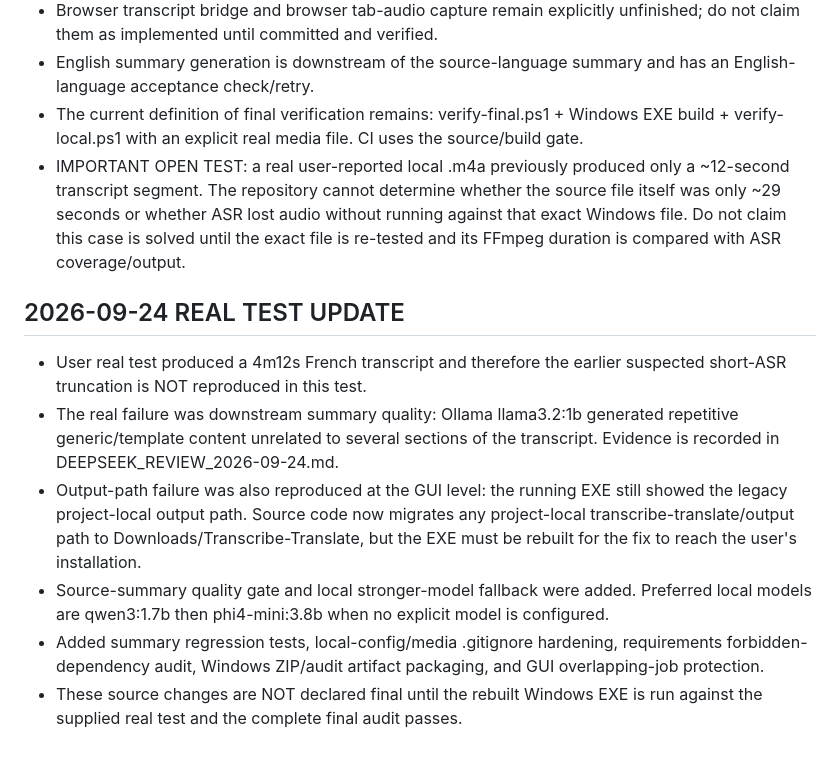
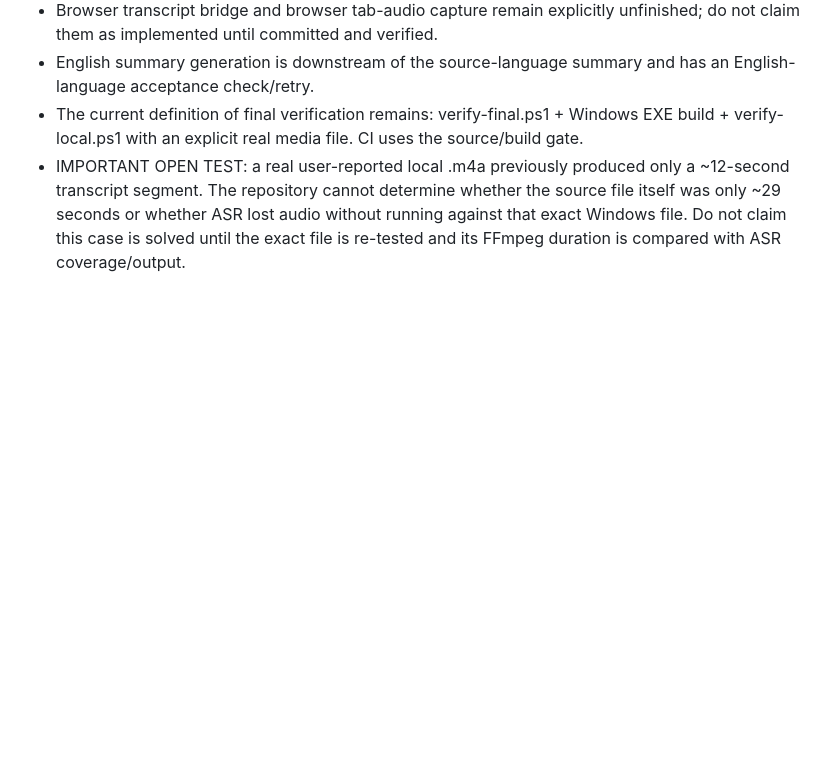
Before and after one commit to stevensterkst/OpenAI, a Markdown page: transcribe-translate/AGENTS.md, the part around the change. Rendered like a GitHub page; blank space fills up the shorter version.

Commit message:
Restore user-owned AGENTS.md; do not modify coordination instructions

```diff
--- a/transcribe-translate/AGENTS.md
+++ b/transcribe-translate/AGENTS.md
@@ -50,12 +50,3 @@ This project utilizes a dual-engine AI strategy (OpenAI & DeepSeek). To maintain
 - English summary generation is downstream of the source-language summary and has an English-language acceptance check/retry.
 - The current definition of final verification remains: verify-final.ps1 + Windows EXE build + verify-local.ps1 with an explicit real media file. CI uses the source/build gate.
 - IMPORTANT OPEN TEST: a real user-reported local .m4a previously produced only a ~12-second transcript segment. The repository cannot determine whether the source file itself was only ~29 seconds or whether ASR lost audio without running against that exact Windows file. Do not claim this case is solved until the exact file is re-tested and its FFmpeg duration is compared with ASR coverage/output.
-
-
-## 2026-09-24 REAL TEST UPDATE
-- User real test produced a 4m12s French transcript and therefore the earlier suspected short-ASR truncation is NOT reproduced in this test.
-- The real failure was downstream summary quality: Ollama llama3.2:1b generated repetitive generic/template content unrelated to several sections of the transcript. Evidence is recorded in DEEPSEEK_REVIEW_2026-09-24.md.
-- Output-path failure was also reproduced at the GUI level: the running EXE still showed the legacy project-local output path. Source code now migrates any project-local transcribe-translate/output path to Downloads/Transcribe-Translate, but the EXE must be rebuilt for the fix to reach the user's installation.
-- Source-summary quality gate and local stronger-model fallback were added. Preferred local models are qwen3:1.7b then phi4-mini:3.8b when no explicit model is configured.
-- Added summary regression tests, local-config/media .gitignore hardening, requirements forbidden-dependency audit, Windows ZIP/audit artifact packaging, and GUI overlapping-job protection.
-- These source changes are NOT declared final until the rebuilt Windows EXE is run against the supplied real test and the complete final audit passes.
```
